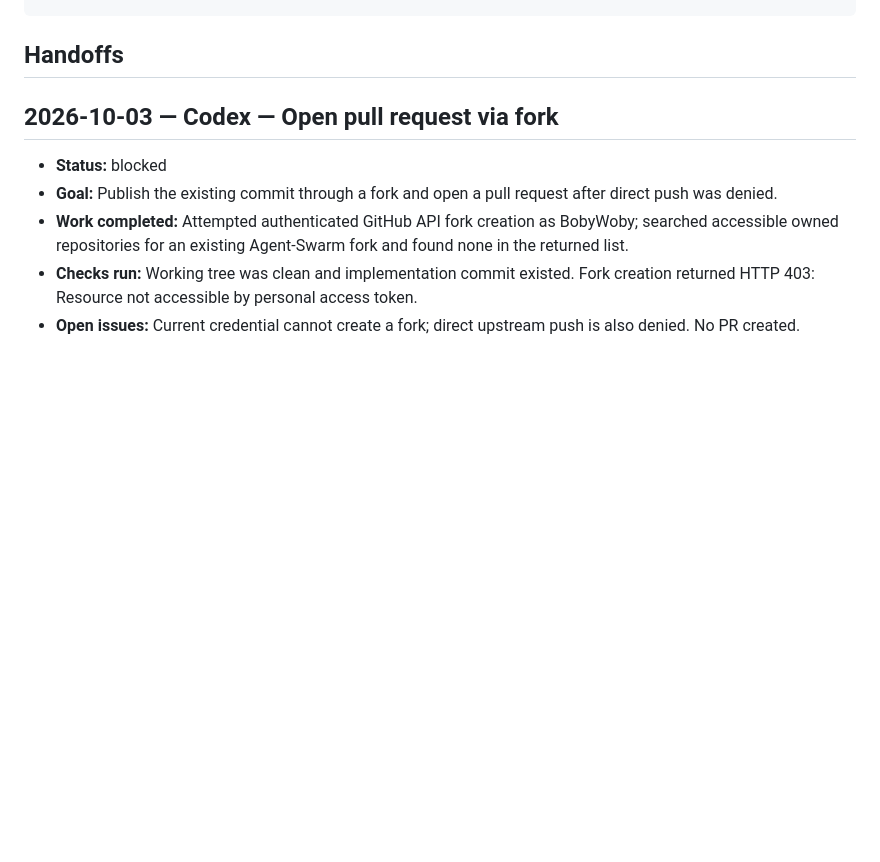
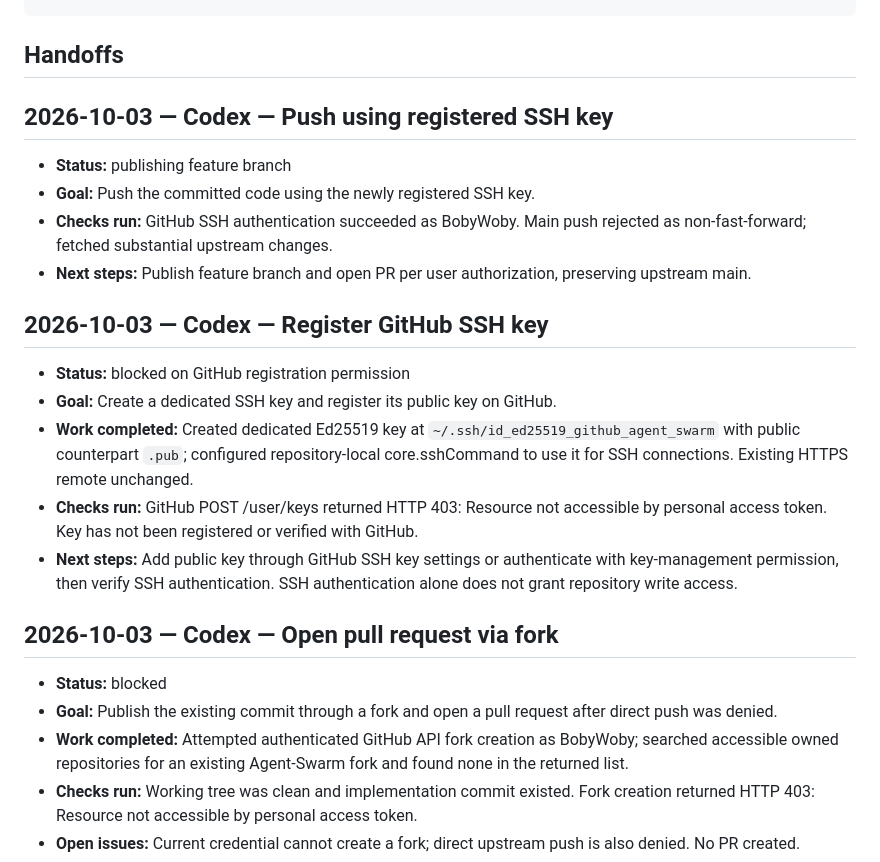
Before and after one commit to fhung1/Agent-Swarm, a Markdown page: HANDOFF.md, the part around the change. Rendered like a GitHub page; blank space fills up the shorter version.

Commit message:
Record SSH authentication and branch publication

```diff
--- a/HANDOFF.md
+++ b/HANDOFF.md
@@ -24,6 +24,22 @@ Copy this section for each handoff and fill in what applies:
 ## Handoffs
 
 <!-- Add each new handoff below this line, newest first. -->
+
+## 2026-10-03 — Codex — Push using registered SSH key
+
+- **Status:** publishing feature branch
+- **Goal:** Push the committed code using the newly registered SSH key.
+- **Checks run:** GitHub SSH authentication succeeded as BobyWoby. Main push rejected as non-fast-forward; fetched substantial upstream changes.
+- **Next steps:** Publish feature branch and open PR per user authorization, preserving upstream main.
+
+
+## 2026-10-03 — Codex — Register GitHub SSH key
+
+- **Status:** blocked on GitHub registration permission
+- **Goal:** Create a dedicated SSH key and register its public key on GitHub.
+- **Work completed:** Created dedicated Ed25519 key at `~/.ssh/id_ed25519_github_agent_swarm` with public counterpart `.pub`; configured repository-local core.sshCommand to use it for SSH connections. Existing HTTPS remote unchanged.
+- **Checks run:** GitHub POST /user/keys returned HTTP 403: Resource not accessible by personal access token. Key has not been registered or verified with GitHub.
+- **Next steps:** Add public key through GitHub SSH key settings or authenticate with key-management permission, then verify SSH authentication. SSH authentication alone does not grant repository write access.
 
 ## 2026-10-03 — Codex — Open pull request via fork
 
```
